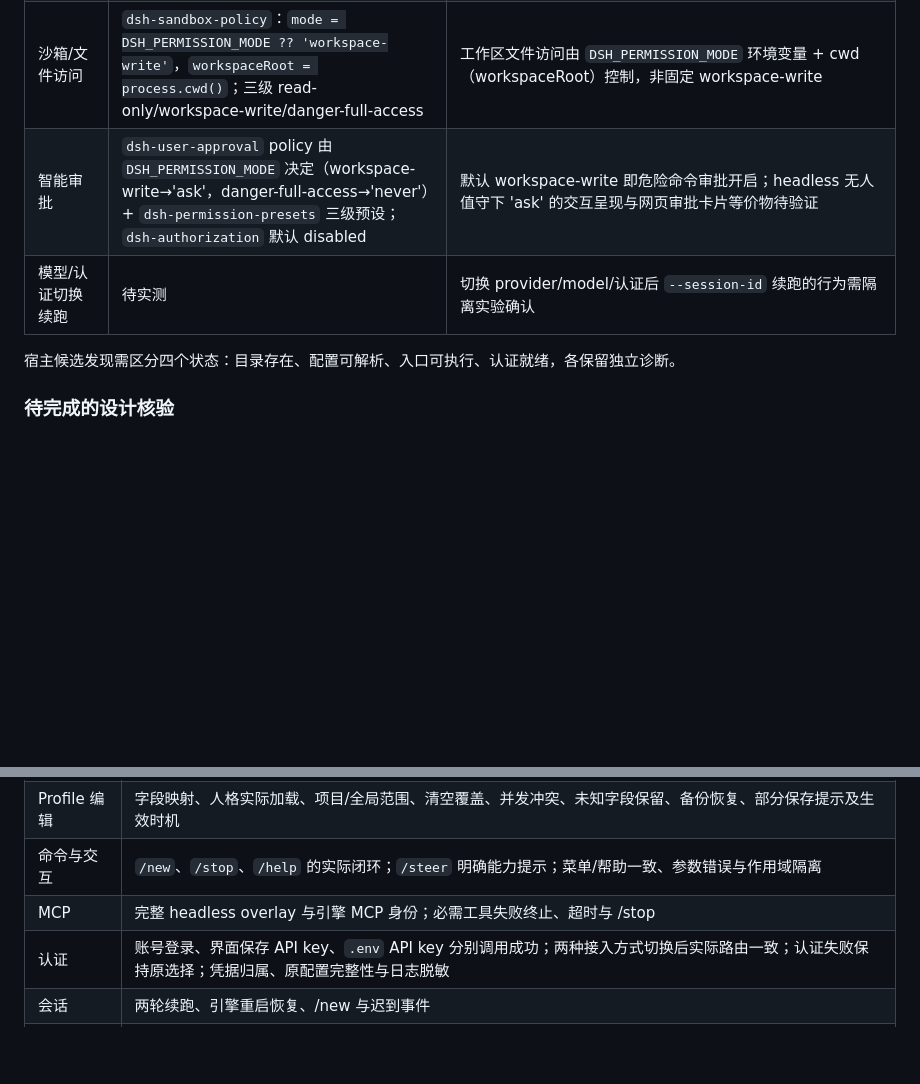
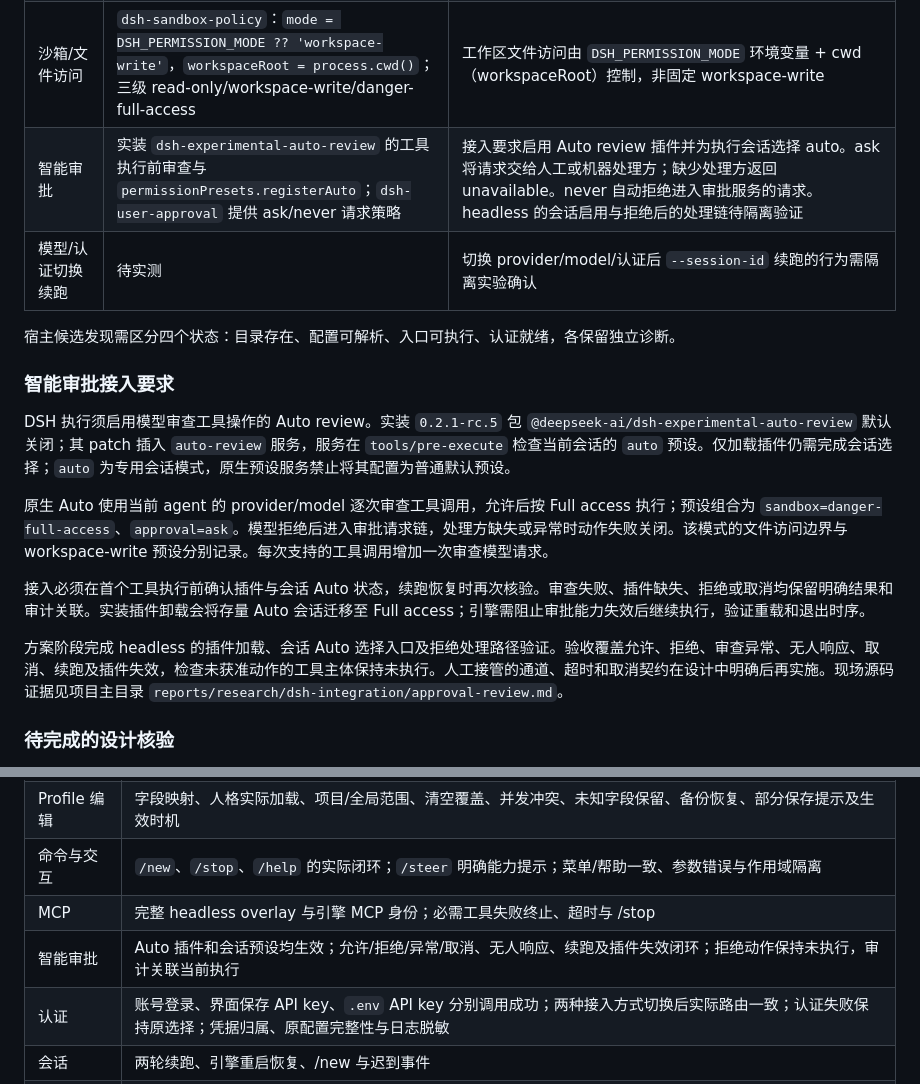
Before and after one commit to Xinjikang/bot-group, a Markdown page: docs/design/2026-10-31-dsh-integration.md, 2 parts joined by grey strips. Rendered like a GitHub page; blank space fills up the shorter version.

Commit message:
docs: correct dsh smart approval to auto review

```diff
--- a/docs/design/2026-10-31-dsh-integration.md
+++ b/docs/design/2026-10-31-dsh-integration.md
@@ -114,10 +114,20 @@ API-key 路由曾向其官方接口发起请求并收到 HTTP 401，账号路由
 | 指令加载 | `dsh-agent-instructions`（maxBytes 65536）+ `dsh-skill`/`dsh-skill-filesystem`/`dsh-tool-skill` | 指令与 skill 入口存在；AGENTS.md 等价文件的加载路径与顺序待实测确认 |
 | 推理参数 | `dsh-agent-default-model` 仅 provider/model | 无 reasoning_effort 字段，推理强度档位调节能力缺失，需明确产品处理（不展示或标注不支持） |
 | 沙箱/文件访问 | `dsh-sandbox-policy`：`mode = DSH_PERMISSION_MODE ?? 'workspace-write'`，`workspaceRoot = process.cwd()`；三级 read-only/workspace-write/danger-full-access | 工作区文件访问由 `DSH_PERMISSION_MODE` 环境变量 + cwd（workspaceRoot）控制，非固定 workspace-write |
-| 智能审批 | `dsh-user-approval` policy 由 `DSH_PERMISSION_MODE` 决定（workspace-write→'ask'，danger-full-access→'never'）+ `dsh-permission-presets` 三级预设；`dsh-authorization` 默认 disabled | 默认 workspace-write 即危险命令审批开启；headless 无人值守下 'ask' 的交互呈现与网页审批卡片等价物待验证 |
+| 智能审批 | 实装 `dsh-experimental-auto-review` 的工具执行前审查与 `permissionPresets.registerAuto`；`dsh-user-approval` 提供 ask/never 请求策略 | 接入要求启用 Auto review 插件并为执行会话选择 auto。ask 将请求交给人工或机器处理方；缺少处理方返回 unavailable。never 自动拒绝进入审批服务的请求。headless 的会话启用与拒绝后的处理链待隔离验证 |
 | 模型/认证切换续跑 | 待实测 | 切换 provider/model/认证后 `--session-id` 续跑的行为需隔离实验确认 |
 
 宿主候选发现需区分四个状态：目录存在、配置可解析、入口可执行、认证就绪，各保留独立诊断。
+
+### 智能审批接入要求
+
+DSH 执行须启用模型审查工具操作的 Auto review。实装 `0.2.1-rc.5` 包 `@deepseek-ai/dsh-experimental-auto-review` 默认关闭；其 patch 插入 `auto-review` 服务，服务在 `tools/pre-execute` 检查当前会话的 `auto` 预设。仅加载插件仍需完成会话选择；`auto` 为专用会话模式，原生预设服务禁止将其配置为普通默认预设。
+
+原生 Auto 使用当前 agent 的 provider/model 逐次审查工具调用，允许后按 Full access 执行；预设组合为 `sandbox=danger-full-access`、`approval=ask`。模型拒绝后进入审批请求链，处理方缺失或异常时动作失败关闭。该模式的文件访问边界与 workspace-write 预设分别记录。每次支持的工具调用增加一次审查模型请求。
+
+接入必须在首个工具执行前确认插件与会话 Auto 状态，续跑恢复时再次核验。审查失败、插件缺失、拒绝或取消均保留明确结果和审计关联。实装插件卸载会将存量 Auto 会话迁移至 Full access；引擎需阻止审批能力失效后继续执行，验证重载和退出时序。
+
+方案阶段完成 headless 的插件加载、会话 Auto 选择入口及拒绝处理路径验证。验收覆盖允许、拒绝、审查异常、无人响应、取消、续跑及插件失效，检查未获准动作的工具主体保持未执行。人工接管的通道、超时和取消契约在设计中明确后再实施。现场源码证据见项目主目录 `reports/research/dsh-integration/approval-review.md`。
 
 ### 待完成的设计核验
 
@@ -131,6 +141,7 @@ API-key 路由曾向其官方接口发起请求并收到 HTTP 401，账号路由
 | Profile 编辑 | 字段映射、人格实际加载、项目/全局范围、清空覆盖、并发冲突、未知字段保留、备份恢复、部分保存提示及生效时机 |
 | 命令与交互 | `/new`、`/stop`、`/help` 的实际闭环；`/steer` 明确能力提示；菜单/帮助一致、参数错误与作用域隔离 |
 | MCP | 完整 headless overlay 与引擎 MCP 身份；必需工具失败终止、超时与 /stop |
+| 智能审批 | Auto 插件和会话预设均生效；允许/拒绝/异常/取消、无人响应、续跑及插件失效闭环；拒绝动作保持未执行，审计关联当前执行 |
 | 认证 | 账号登录、界面保存 API key、`.env` API key 分别调用成功；两种接入方式切换后实际路由一致；认证失败保持原选择；凭据归属、原配置完整性与日志脱敏 |
 | 会话 | 两轮续跑、引擎重启恢复、/new 与迟到事件 |
 | 业务闭环 | 合成项目 group_send、已读确认与 task 权限 |
```
